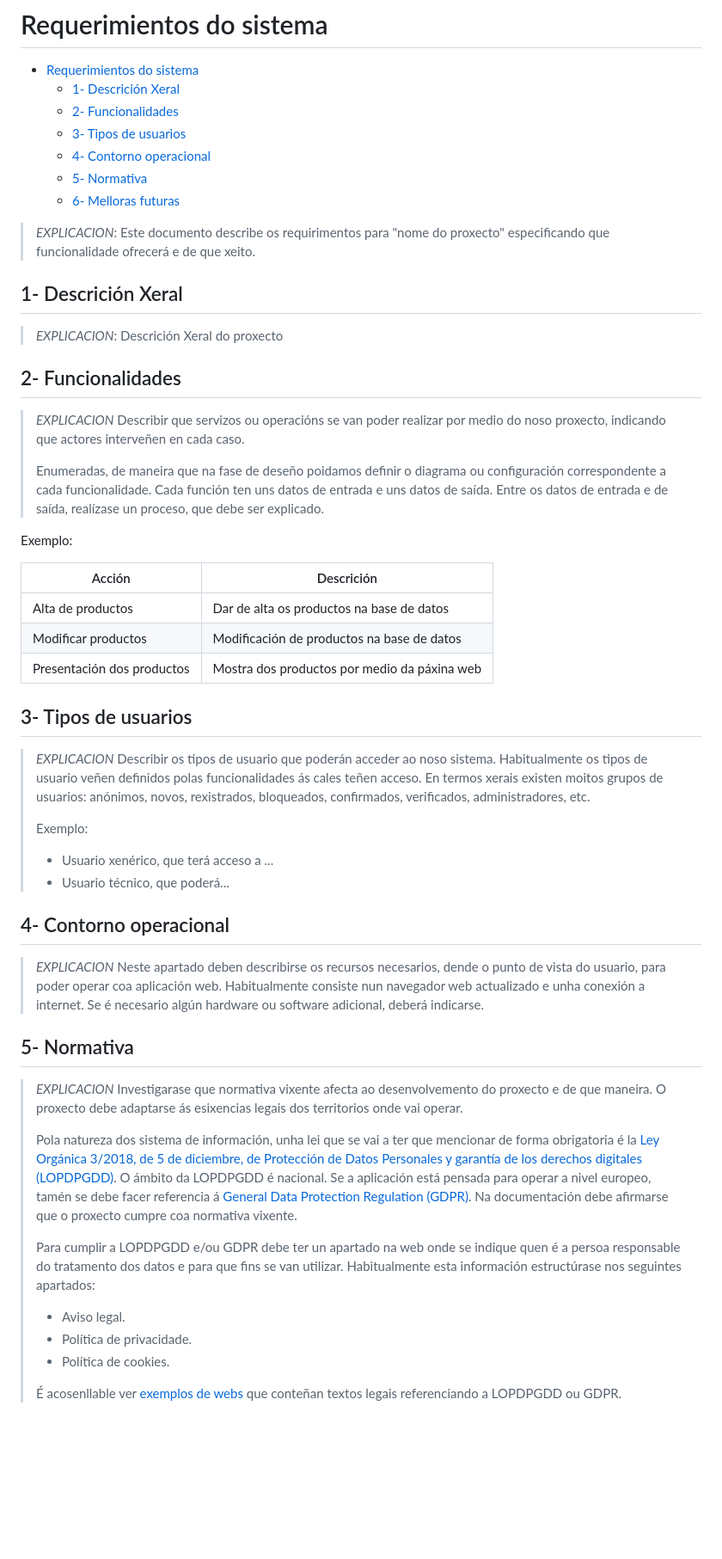
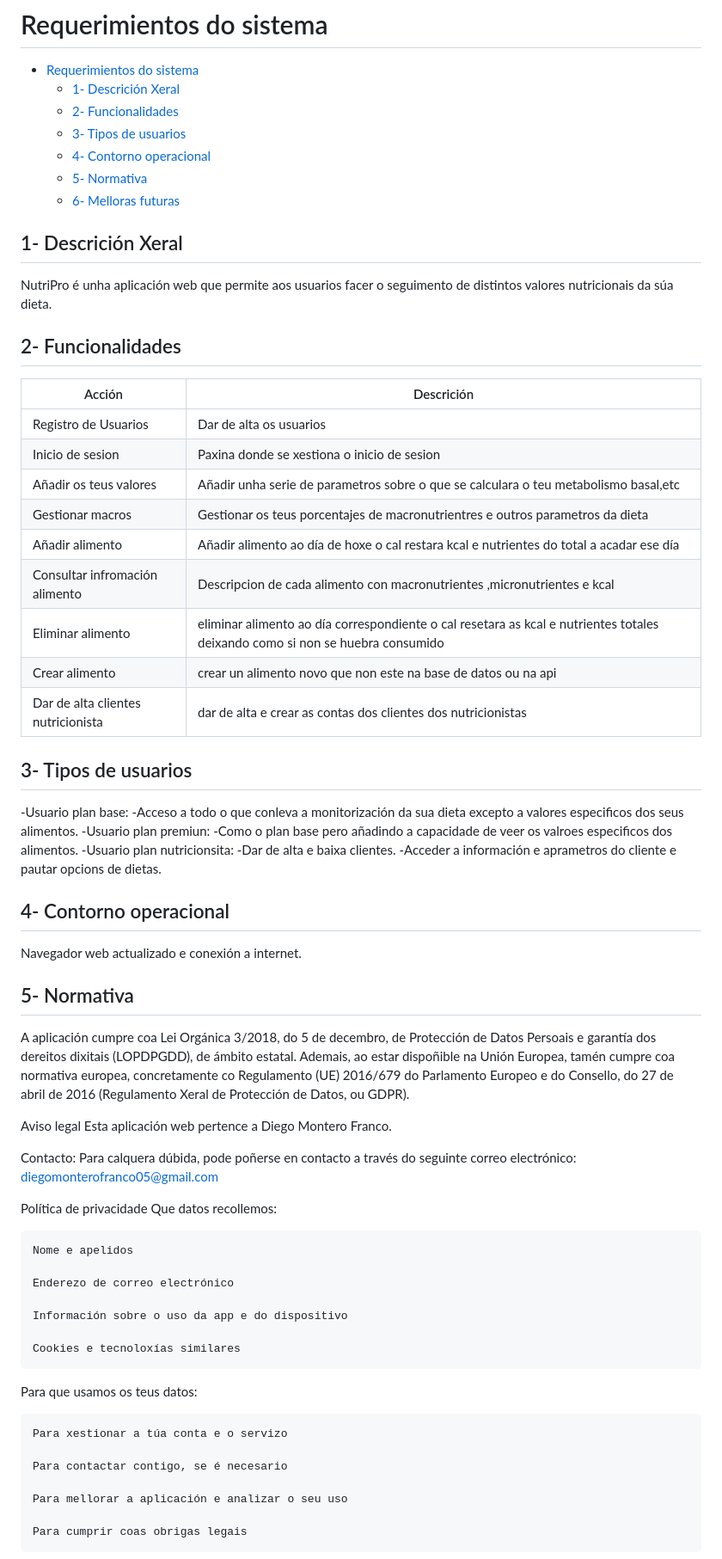
Before and after one commit to Camel-sudo/Proxecto-DAW-24-25-Diego-Monteor-Franco., a Markdown page: doc/templates/2_Analise.md, the part around the change printed below. Shown: that part at 86% size. Drawn GitHub-style; blank space fills up the shorter version.

Commit message:
Analise1.1

```diff
--- a/doc/templates/2_Analise.md
+++ b/doc/templates/2_Analise.md
@@ -8,51 +8,65 @@
   - [5- Normativa](#5--normativa)
   - [6- Melloras futuras](#6--melloras-futuras)
 
-> *EXPLICACION*: Este documento describe os requirimentos para "nome do proxecto" especificando que funcionalidade ofrecerá e de que xeito.
 
 ## 1- Descrición Xeral
 
->*EXPLICACION*: Descrición Xeral do proxecto
+NutriPro é unha aplicación web que permite aos usuarios facer o seguimento de distintos valores nutricionais da súa dieta.
 
 ## 2- Funcionalidades
 
->*EXPLICACION* Describir que servizos ou operacións se van poder realizar por medio do noso proxecto, indicando que actores interveñen en cada caso.
->
-> Enumeradas, de maneira que na fase de deseño poidamos definir o diagrama ou configuración correspondente a cada funcionalidade.
-> Cada función ten uns datos de entrada e uns datos de saída. Entre os datos de entrada e de saída, realízase un proceso, que debe ser explicado.
-
-Exemplo:
-
 | Acción   |  Descrición        |
 |----------|--------------------|
-| Alta de productos   | Dar de alta os productos na base de datos|
-| Modificar productos | Modificación de productos na base de datos|
-| Presentación dos productos  | Mostra dos productos por medio da páxina web |
+| Registro de Usuarios   | Dar de alta os usuarios|
+| Inicio de sesion | Paxina donde se xestiona o inicio de sesion|
+| Añadir os teus valores  | Añadir unha serie de parametros sobre o que se calculara o teu metabolismo basal,etc |
+| Gestionar macros  | Gestionar os teus porcentajes de macronutrientres e outros parametros da dieta|
+| Añadir alimento  | Añadir alimento ao día de hoxe o cal restara kcal e nutrientes do total a acadar ese día|
+| Consultar infromación alimento  | Descripcion de cada alimento con macronutrientes ,micronutrientes e kcal|
+| Eliminar alimento  | eliminar alimento ao día correspondiente o cal resetara as kcal e nutrientes totales deixando como si non se huebra consumido|
+| Crear alimento  | crear un alimento novo que non este na base de datos ou na api|
+| Dar de alta clientes nutricionista  | dar de alta e crear as contas dos clientes dos nutricionistas |
 
 ## 3- Tipos de usuarios
 
-> *EXPLICACION* Describir os tipos de usuario que poderán acceder ao noso sistema. Habitualmente os tipos de usuario veñen definidos polas funcionalidades ás cales teñen acceso. En termos xerais existen moitos grupos de usuarios: anónimos, novos, rexistrados, bloqueados, confirmados, verificados, administradores, etc.
->
-> Exemplo:
->
-> - Usuario xenérico, que terá acceso a ...
-> - Usuario técnico, que poderá...
-
+-Usuario plan base:
+        -Acceso a todo o que conleva a monitorización da sua dieta excepto a valores especificos dos seus alimentos.
+-Usuario plan premiun:
+        -Como o plan base pero añadindo a capacidade de veer os valroes especificos dos alimentos.
+-Usuario plan nutricionsita:
+        -Dar de alta e baixa clientes.
+        -Acceder a información e aprametros do cliente e pautar opcions de dietas.
 ## 4- Contorno operacional
 
-> *EXPLICACION* Neste apartado deben describirse os recursos necesarios, dende o punto de vista do usuario, para poder operar coa aplicación web. Habitualmente consiste nun navegador web actualizado e unha conexión a internet.
-Se é necesario algún hardware ou software adicional, deberá indicarse.
+Navegador web actualizado e conexión a internet.
 
 ## 5- Normativa
+A aplicación cumpre coa Lei Orgánica 3/2018, do 5 de decembro, de Protección de Datos Persoais e garantía dos dereitos dixitais (LOPDPGDD), de ámbito estatal. Ademais, ao estar dispoñible na Unión Europea, tamén cumpre coa normativa europea, concretamente co Regulamento (UE) 2016/679 do Parlamento Europeo e do Consello, do 27 de abril de 2016 (Regulamento Xeral de Protección de Datos, ou GDPR).
 
-> *EXPLICACION* Investigarase que normativa vixente afecta ao desenvolvemento do proxecto e de que maneira. O proxecto debe adaptarse ás esixencias legais dos territorios onde vai operar.
->
-> Pola natureza dos sistema de información, unha lei que se vai a ter que mencionar de forma obrigatoria é la [Ley Orgánica 3/2018, de 5 de diciembre, de Protección de Datos Personales y garantía de los derechos digitales (LOPDPGDD)](https://www.boe.es/buscar/act.php?id=BOE-A-2018-16673). O ámbito da LOPDPGDD é nacional. Se a aplicación está pensada para operar a nivel europeo, tamén se debe facer referencia á [General Data Protection Regulation (GDPR)](https://eur-lex.europa.eu/eli/reg/2016/679/oj). Na documentación debe afirmarse que o proxecto cumpre coa normativa vixente.
->
-> Para cumplir a LOPDPGDD e/ou GDPR debe ter un apartado na web onde se indique quen é a persoa responsable do tratamento dos datos e para que fins se van utilizar. Habitualmente esta información estructúrase nos seguintes apartados:
->
-> - Aviso legal.
-> - Política de privacidade.
-> - Política de cookies.
->
-> É acosenllable ver [exemplos de webs](https://www.spotify.com/es/legal/privacy-policy/) que conteñan textos legais referenciando a LOPDPGDD ou GDPR.
+Aviso legal
+Esta aplicación web pertence a Diego Montero Franco.
+
+Contacto:
+Para calquera dúbida, pode poñerse en contacto a través do seguinte correo electrónico: diegomonterofranco05@gmail.com
+
+Política de privacidade
+  Que datos recollemos:
+
+    Nome e apelidos
+
+    Enderezo de correo electrónico
+
+    Información sobre o uso da app e do dispositivo
+
+    Cookies e tecnoloxías similares
+
+  Para que usamos os teus datos:
+
+    Para xestionar a túa conta e o servizo
+
+    Para contactar contigo, se é necesario
+
+    Para mellorar a aplicación e analizar o seu uso
+
+    Para cumprir coas obrigas legais
+
```
Also changed, not shown: other parts of doc/templates/2_Analise.md (+9 -2 lines), doc/templates/1_Anteproxecto.md (+7 -11 lines).
